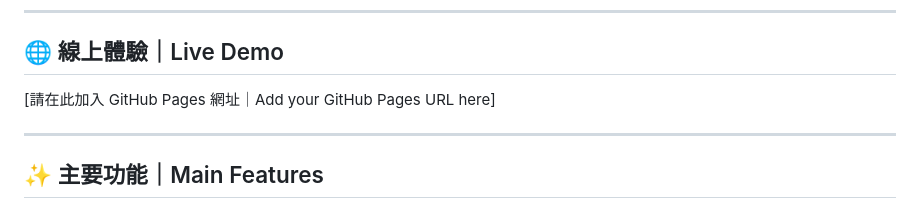
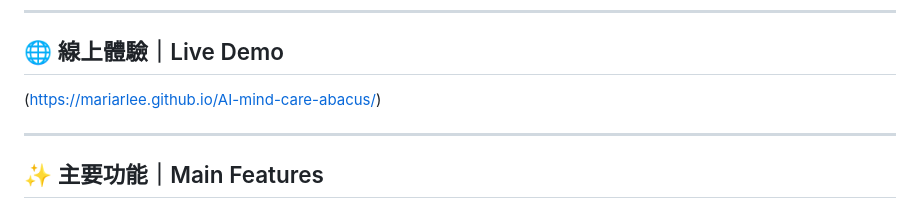
Before and after one commit to MariaRLee/AI-mind-care-abacus, a Markdown page: README.md, the part around the change. Rendered like a GitHub page.

```diff
--- a/README.md
+++ b/README.md
@@ -12,7 +12,7 @@ AI-Mind Care Abacus Intelligence is an interactive virtual abacus based on the t
 
 ## 🌐 線上體驗｜Live Demo
 
-[請在此加入 GitHub Pages 網址｜Add your GitHub Pages URL here]
+(https://mariarlee.github.io/AI-mind-care-abacus/)
 
 ---
 
```
